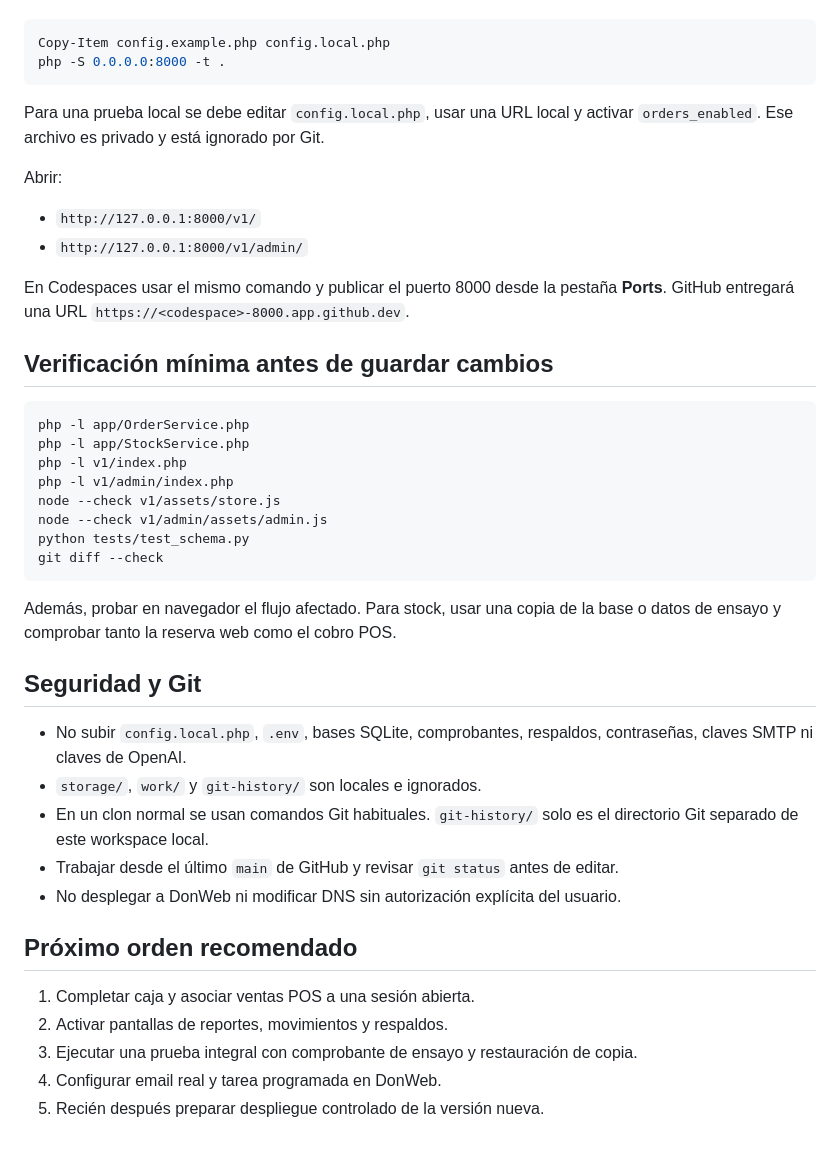
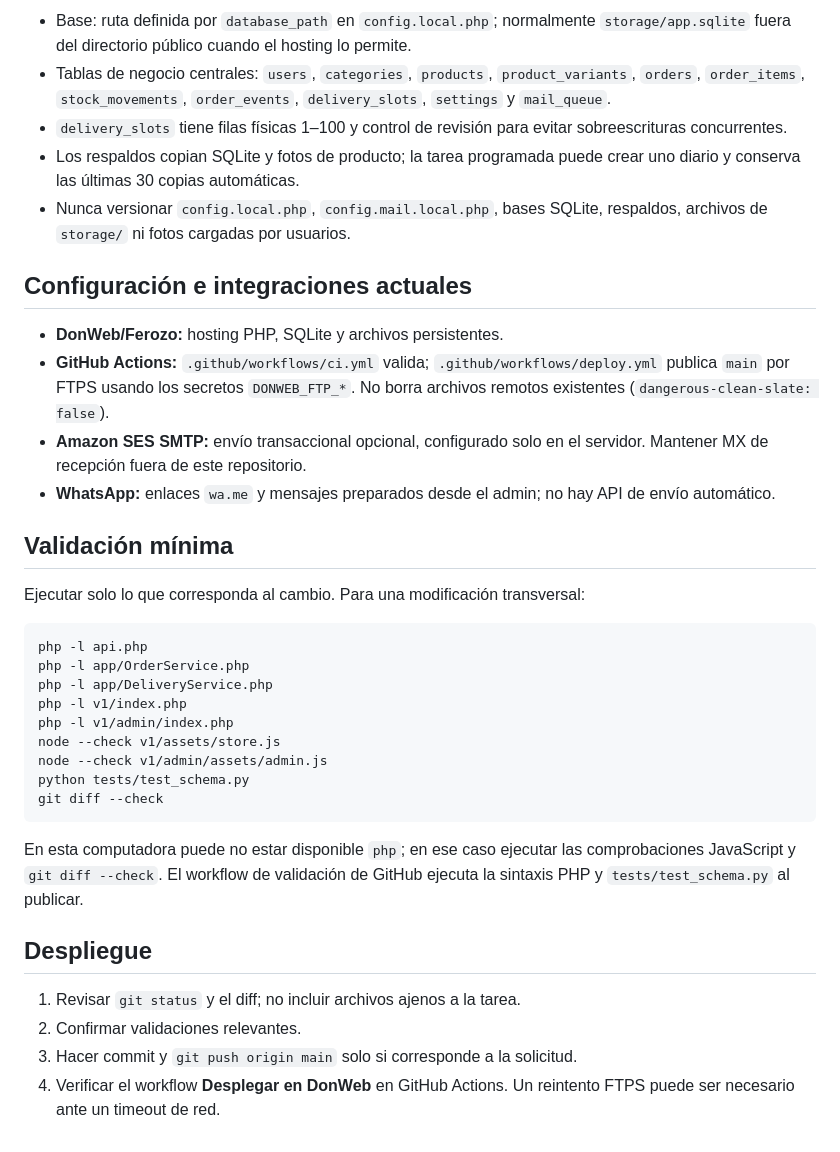
Before and after one commit to SNebozuk/laboratorio-digital-tienda-pos, a Markdown page: AGENTS.md, the part around one of its changes. GitHub-like rendering.

````diff
--- a/AGENTS.md
+++ b/AGENTS.md
@@ -61,25 +96,24 @@ Requisitos: PHP 8.1 o superior con `pdo_sqlite` y `fileinfo`.
+- Base: ruta definida por `database_path` en `config.local.php`; normalmente `storage/app.sqlite` fuera del directorio público cuando el hosting lo permite.
+- Tablas de negocio centrales: `users`, `categories`, `products`, `product_variants`, `orders`, `order_items`, `stock_movements`, `order_events`, `delivery_slots`, `settings` y `mail_queue`.
+- `delivery_slots` tiene filas físicas 1–100 y control de revisión para evitar sobreescrituras concurrentes.
+- Los respaldos copian SQLite y fotos de producto; la tarea programada puede crear uno diario y conserva las últimas 30 copias automáticas.
+- Nunca versionar `config.local.php`, `config.mail.local.php`, bases SQLite, respaldos, archivos de `storage/` ni fotos cargadas por usuarios.
+
+## Configuración e integraciones actuales
+
+- **DonWeb/Ferozo:** hosting PHP, SQLite y archivos persistentes.
+- **GitHub Actions:** `.github/workflows/ci.yml` valida; `.github/workflows/deploy.yml` publica `main` por FTPS usando los secretos `DONWEB_FTP_*`. No borra archivos remotos existentes (`dangerous-clean-slate: false`).
+- **Amazon SES SMTP:** envío transaccional opcional, configurado solo en el servidor. Mantener MX de recepción fuera de este repositorio.
+- **WhatsApp:** enlaces `wa.me` y mensajes preparados desde el admin; no hay API de envío automático.
+
+## Validación mínima
+
+Ejecutar solo lo que corresponda al cambio. Para una modificación transversal:
 
 ```powershell
-Copy-Item config.example.php config.local.php
-php -S 0.0.0.0:8000 -t .
-```
-
-Para una prueba local se debe editar `config.local.php`, usar una URL local y
-activar `orders_enabled`. Ese archivo es privado y está ignorado por Git.
-
-Abrir:
-
-- `http://127.0.0.1:8000/v1/`
-- `http://127.0.0.1:8000/v1/admin/`
-
-En Codespaces usar el mismo comando y publicar el puerto 8000 desde la pestaña
-**Ports**. GitHub entregará una URL `https://<codespace>-8000.app.github.dev`.
-
-## Verificación mínima antes de guardar cambios
-
-```powershell
+php -l api.php
 php -l app/OrderService.php
-php -l app/StockService.php
+php -l app/DeliveryService.php
 php -l v1/index.php
 php -l v1/admin/index.php
 node --check v1/assets/store.js
@@ -88,23 +122,11 @@ python tests/test_schema.py
 git diff --check
 ```
 
-Además, probar en navegador el flujo afectado. Para stock, usar una copia de la
-base o datos de ensayo y comprobar tanto la reserva web como el cobro POS.
+En esta computadora puede no estar disponible `php`; en ese caso ejecutar las comprobaciones JavaScript y `git diff --check`. El workflow de validación de GitHub ejecuta la sintaxis PHP y `tests/test_schema.py` al publicar.
 
-## Seguridad y Git
+## Despliegue
 
-- No subir `config.local.php`, `.env`, bases SQLite, comprobantes, respaldos,
-  contraseñas, claves SMTP ni claves de OpenAI.
-- `storage/`, `work/` y `git-history/` son locales e ignorados.
-- En un clon normal se usan comandos Git habituales. `git-history/` solo es el
-  directorio Git separado de este workspace local.
-- Trabajar desde el último `main` de GitHub y revisar `git status` antes de editar.
-- No desplegar a DonWeb ni modificar DNS sin autorización explícita del usuario.
-
-## Próximo orden recomendado
-
-1. Completar caja y asociar ventas POS a una sesión abierta.
-2. Activar pantallas de reportes, movimientos y respaldos.
-3. Ejecutar una prueba integral con comprobante de ensayo y restauración de copia.
-4. Configurar email real y tarea programada en DonWeb.
-5. Recién después preparar despliegue controlado de la versión nueva.
+1. Revisar `git status` y el diff; no incluir archivos ajenos a la tarea.
+2. Confirmar validaciones relevantes.
+3. Hacer commit y `git push origin main` solo si corresponde a la solicitud.
+4. Verificar el workflow **Desplegar en DonWeb** en GitHub Actions. Un reintento FTPS puede ser necesario ante un timeout de red.
````
Also changed, not shown: other parts of AGENTS.md (+82 -47 lines).
